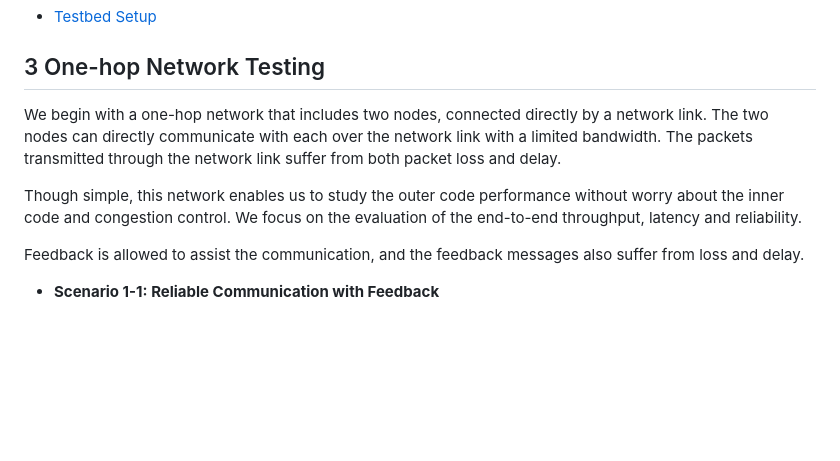
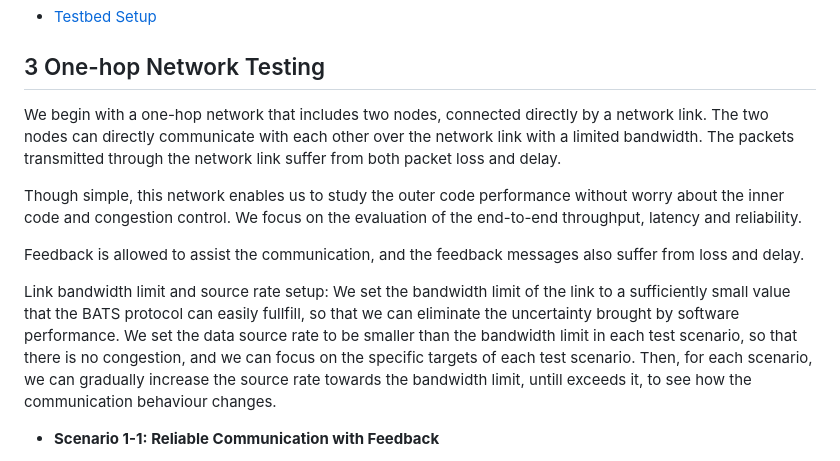
Before and after one commit to n-hop/bats-documentation, a Markdown page: README.md, the part around the change. GitHub-like rendering; blank space fills up the shorter version.

Commit message:
Add link bandwidth limit and source rate setup

```diff
--- a/README.md
+++ b/README.md
@@ -75,11 +75,14 @@ The detailed setup of the testbed is described in the following link:
 
 ## 3 One-hop Network Testing
 
-We begin with a one-hop network that includes two nodes, connected directly by a network link. The two nodes can directly communicate with each over the network link with a limited bandwidth. The packets transmitted through the network link suffer from both packet loss and delay.
+We begin with a one-hop network that includes two nodes, connected directly by a network link. The two nodes can directly communicate with each other over the network link with a limited bandwidth. The packets transmitted through the network link suffer from both packet loss and delay.
 
 Though simple, this network enables us to study the outer code performance without worry about the inner code and congestion control. We focus on the evaluation of the end-to-end throughput, latency and reliability.
 
 Feedback is allowed to assist the communication, and the feedback messages also suffer from loss and delay.
+
+Link bandwidth limit and source rate setup:
+We set the bandwidth limit of the link to a sufficiently small value that the BATS protocol can easily fullfill, so that we can eliminate the uncertainty brought by software performance. We set the data source rate to be smaller than the bandwidth limit in each test scenario, so that there is no congestion, and we can focus on the specific targets of each test scenario. Then, for each scenario, we can gradually increase the source rate towards the bandwidth limit, untill exceeds it, to see how the communication behaviour changes.
 
 - **Scenario 1-1: Reliable Communication with Feedback**
 
```
